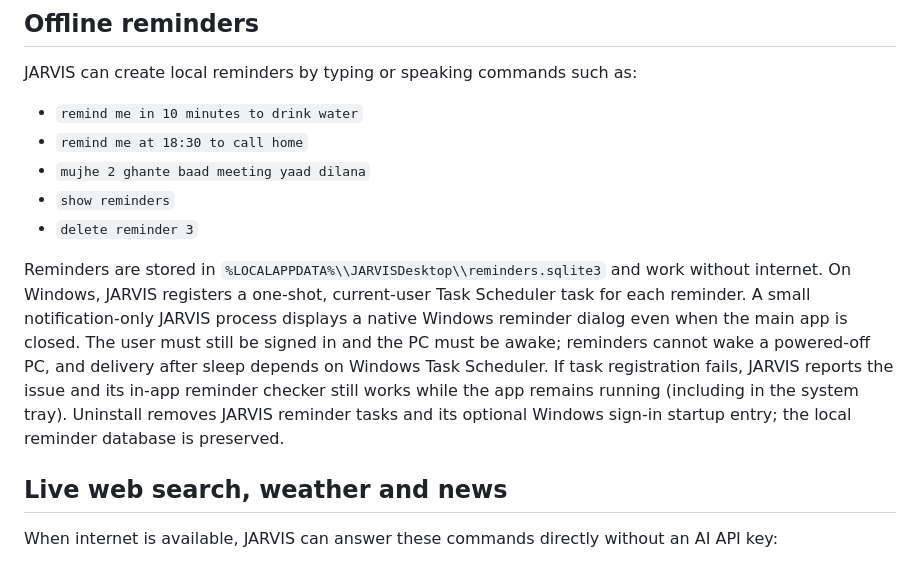
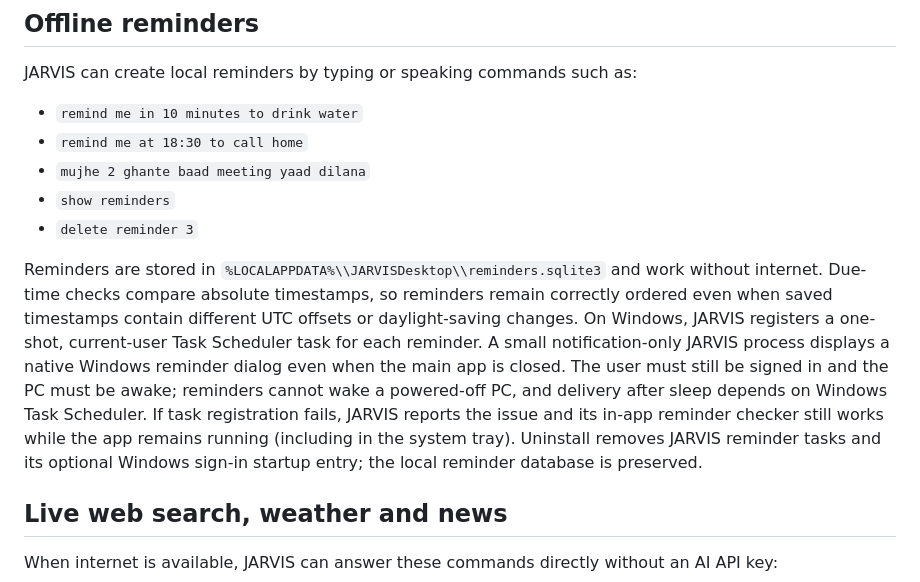
Before and after one commit to rustmofficialwork-lab/Jarvis, a Markdown page: desktop/windows/README.md, the part around the change. Rendered like a GitHub page.

Commit message:
Document timezone-safe reminder scheduling

```diff
--- a/desktop/windows/README.md
+++ b/desktop/windows/README.md
@@ -23,7 +23,7 @@ JARVIS can create local reminders by typing or speaking commands such as:
 - `show reminders`
 - `delete reminder 3`
 
-Reminders are stored in `%LOCALAPPDATA%\\JARVISDesktop\\reminders.sqlite3` and work without internet. On Windows, JARVIS registers a one-shot, current-user Task Scheduler task for each reminder. A small notification-only JARVIS process displays a native Windows reminder dialog even when the main app is closed. The user must still be signed in and the PC must be awake; reminders cannot wake a powered-off PC, and delivery after sleep depends on Windows Task Scheduler. If task registration fails, JARVIS reports the issue and its in-app reminder checker still works while the app remains running (including in the system tray). Uninstall removes JARVIS reminder tasks and its optional Windows sign-in startup entry; the local reminder database is preserved.
+Reminders are stored in `%LOCALAPPDATA%\\JARVISDesktop\\reminders.sqlite3` and work without internet. Due-time checks compare absolute timestamps, so reminders remain correctly ordered even when saved timestamps contain different UTC offsets or daylight-saving changes. On Windows, JARVIS registers a one-shot, current-user Task Scheduler task for each reminder. A small notification-only JARVIS process displays a native Windows reminder dialog even when the main app is closed. The user must still be signed in and the PC must be awake; reminders cannot wake a powered-off PC, and delivery after sleep depends on Windows Task Scheduler. If task registration fails, JARVIS reports the issue and its in-app reminder checker still works while the app remains running (including in the system tray). Uninstall removes JARVIS reminder tasks and its optional Windows sign-in startup entry; the local reminder database is preserved.
 
 ## Live web search, weather and news
 
```
